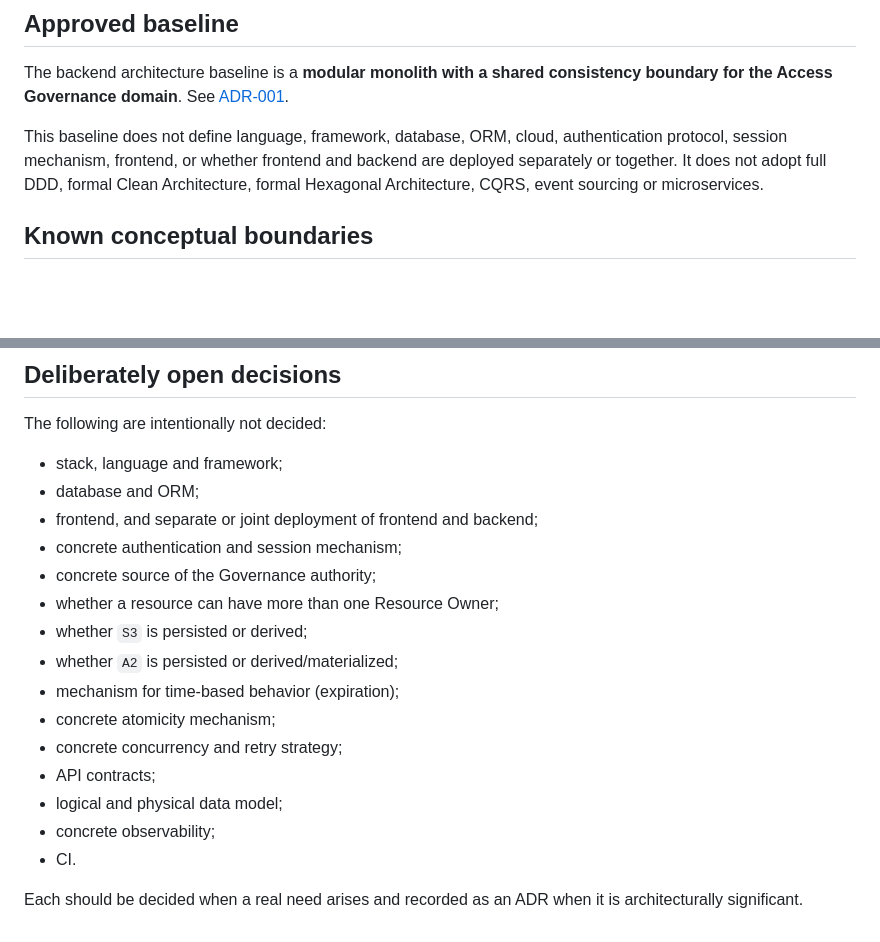
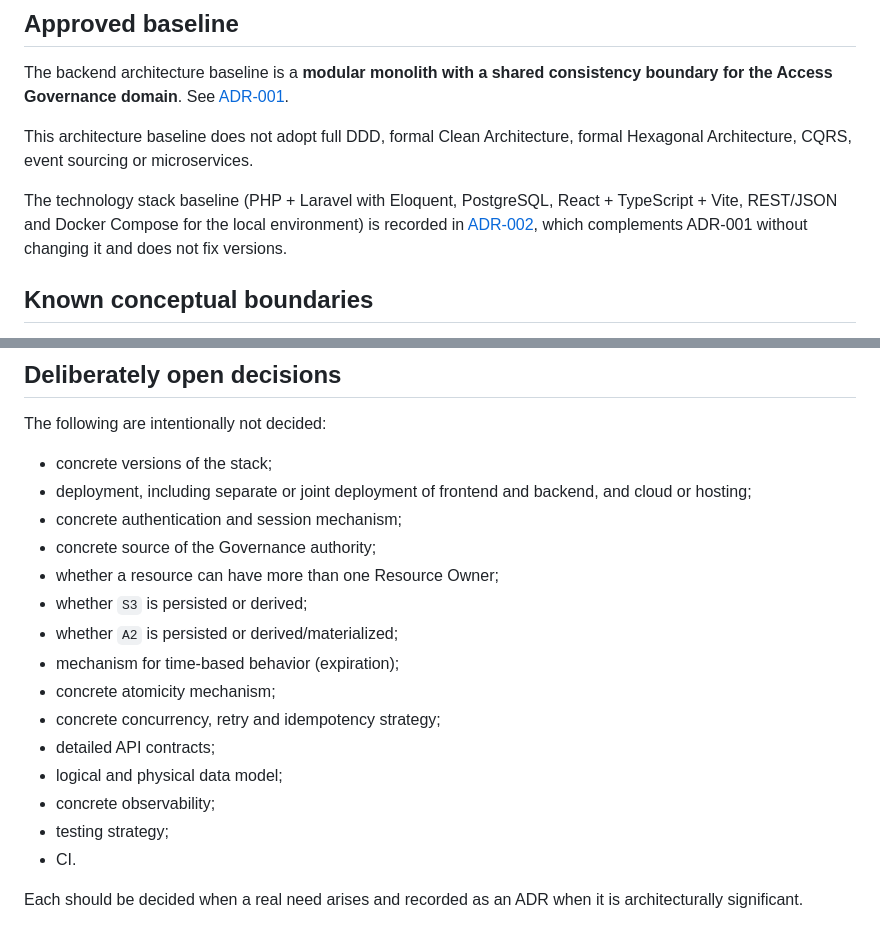
Before and after one commit to rodolforsj/stewardarc-access-governance, a Markdown page: docs/architecture/overview.md, 2 parts joined by grey strips. Drawn GitHub-style; blank space fills up the shorter version.

```diff
--- a/docs/architecture/overview.md
+++ b/docs/architecture/overview.md
@@ -30,7 +30,9 @@ This document records the architectural drivers, constraints and approved baseli
 
 The backend architecture baseline is a **modular monolith with a shared consistency boundary for the Access Governance domain**. See [ADR-001](adr/0001-backend-architecture-baseline.md).
 
-This baseline does not define language, framework, database, ORM, cloud, authentication protocol, session mechanism, frontend, or whether frontend and backend are deployed separately or together. It does not adopt full DDD, formal Clean Architecture, formal Hexagonal Architecture, CQRS, event sourcing or microservices.
+This architecture baseline does not adopt full DDD, formal Clean Architecture, formal Hexagonal Architecture, CQRS, event sourcing or microservices.
+
+The technology stack baseline (PHP + Laravel with Eloquent, PostgreSQL, React + TypeScript + Vite, REST/JSON and Docker Compose for the local environment) is recorded in [ADR-002](adr/0002-technology-stack-baseline.md), which complements ADR-001 without changing it and does not fix versions.
 
 ## Known conceptual boundaries
 
@@ -46,9 +48,8 @@ Internal module organization, packages, namespaces, layers and code directories
 
 The following are intentionally not decided:
 
-- stack, language and framework;
-- database and ORM;
-- frontend, and separate or joint deployment of frontend and backend;
+- concrete versions of the stack;
+- deployment, including separate or joint deployment of frontend and backend, and cloud or hosting;
 - concrete authentication and session mechanism;
 - concrete source of the Governance authority;
 - whether a resource can have more than one Resource Owner;
@@ -56,10 +57,11 @@ The following are intentionally not decided:
 - whether `A2` is persisted or derived/materialized;
 - mechanism for time-based behavior (expiration);
 - concrete atomicity mechanism;
-- concrete concurrency and retry strategy;
-- API contracts;
+- concrete concurrency, retry and idempotency strategy;
+- detailed API contracts;
 - logical and physical data model;
 - concrete observability;
+- testing strategy;
 - CI.
 
 Each should be decided when a real need arises and recorded as an ADR when it is architecturally significant.
```
Also changed, not shown: README.md (+2 -1 lines), 1 other file.
